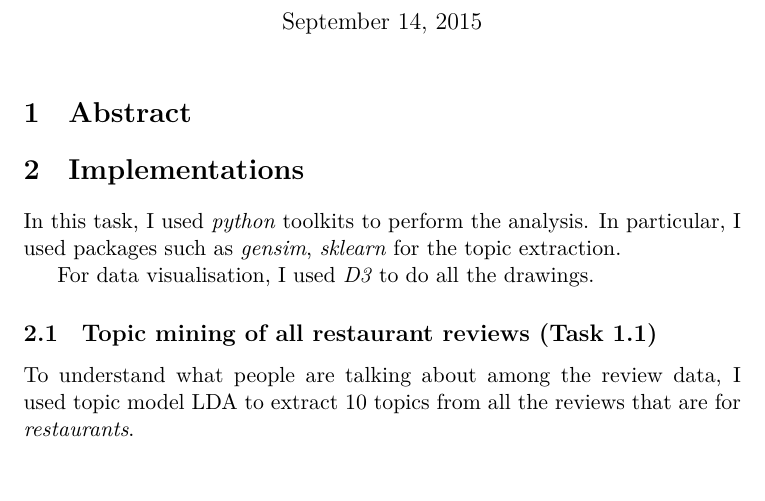
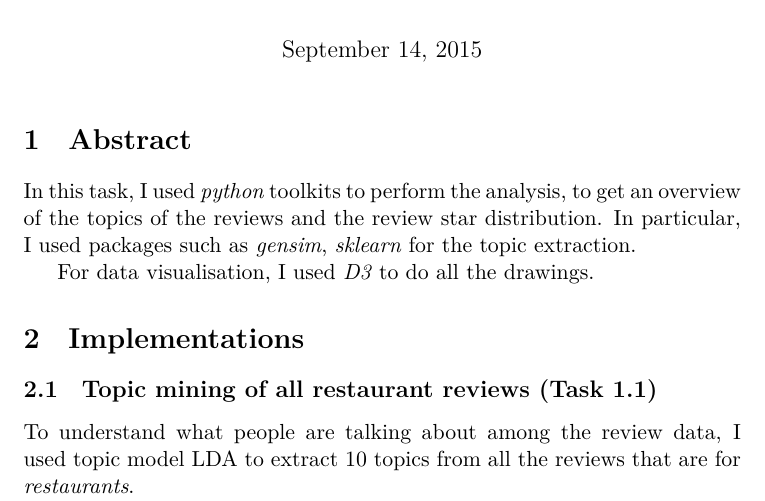
Before and after one commit to jiachengpan/dataminingcapstone, a LaTeX document (task1/report/report.tex): part of page 1 of 7, cut so that both start at the same text, the shorter picture padded with empty space. Compiled offline with XeLaTeX.

Commit message:
modify the abstract

```diff
--- a/task1/report/report.tex
+++ b/task1/report/report.tex
@@ -19,13 +19,12 @@
 \maketitle
 
 \section{Abstract}
-
-\section{Implementations}
-In this task, I used \emph{python} toolkits to perform the analysis.
+In this task, I used \emph{python} toolkits to perform the analysis, to get an overview of the topics of the reviews and the review star distribution.
 In particular, I used packages such as \emph{gensim}, \emph{sklearn} for the topic extraction.
 
 For data visualisation, I used \emph{D3} to do all the drawings.
 
+\section{Implementations}
 \subsection{Topic mining of all restaurant reviews (Task 1.1)}
 To understand what people are talking about among the review data, I used topic model LDA to extract 10 topics from all the reviews that are for \emph{restaurants}.
 
```
Also changed, not shown: task1/report/report.pdf.
